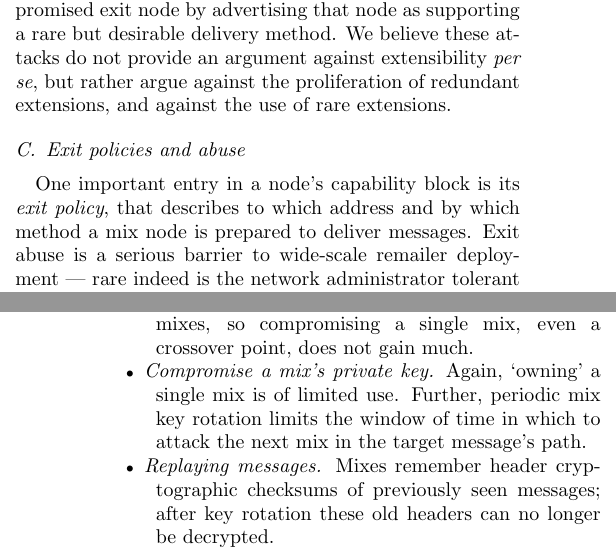
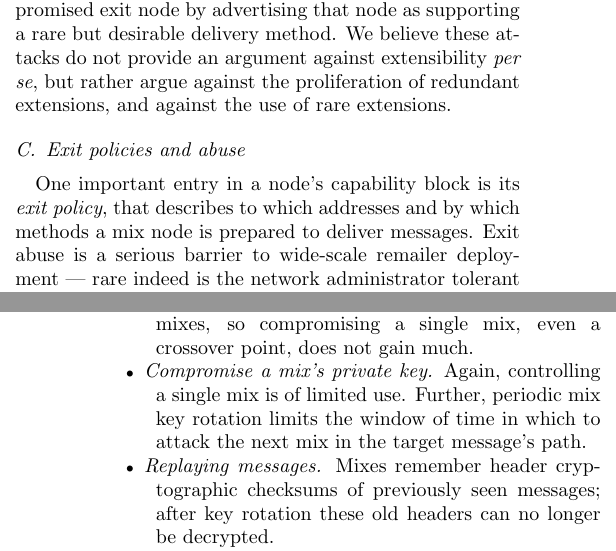
Before and after one commit to nmathewson/mixminion-doc, a LaTeX paper (minion-design.tex): two parts of the columns of pages 6 and 10 of 12, joined at a grey line, cut so that both start at the same text. Compiled offline with pdfLaTeX.

Commit message:
yet more minor changes and responses

```diff
--- a/minion-design.tex
+++ b/minion-design.tex
@@ -1028,7 +1028,7 @@ of redundant extensions, and against the use of rare extensions.
 \label{subsec:exitpolicies}
 
 One important entry in a node's capability block is its \emph{exit
-policy}, that describes to which address and by which method a mix node is
+policy}, that describes to which addresses and by which methods a mix node is
 prepared to deliver messages. Exit abuse is a serious barrier to
 wide-scale remailer deployment
 --- rare indeed is the network administrator tolerant of machines that
@@ -1500,7 +1503,7 @@ them.
 \begin{itemize}
 \item \emph{Compromise a mix.} Messages traverse multiple mixes, so
 compromising a single mix, even a crossover point, does not gain much.
-\item \emph{Compromise a mix's private key.} Again, `owning' a single mix
+\item \emph{Compromise a mix's private key.} Again, controlling a single mix
 is of limited use. Further, periodic mix key rotation limits the window
 of time in which to attack the next mix in the target message's path.
 \item \emph{Replaying messages.}  Mixes remember header cryptographic
```
Also changed, not shown: minion-design.bib (+3 -5 lines), minion-design.tex (5 more changed lines).
